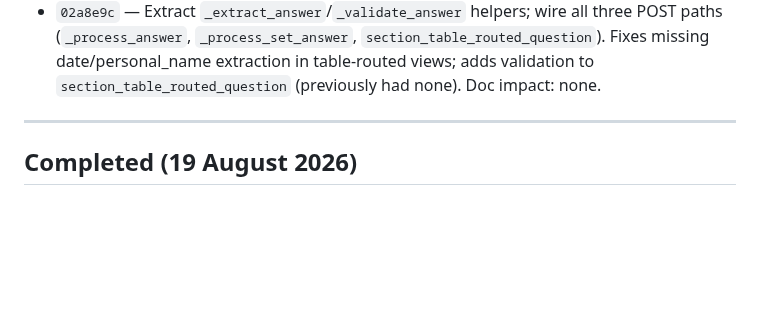
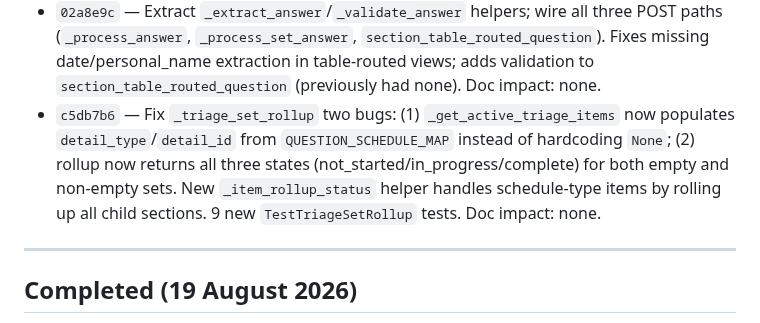
Before and after one commit to robertdevereux/cg_data_exchange, a Markdown page: 260822_Backlog.md, the part around the change. GitHub-like rendering; blank space fills up the shorter version.

Commit message:
Backlog: log c5db7b6 (triage rollup fix)
Co-Authored-By: Claude Sonnet 4.6 <noreply@anthropic.com>

```diff
--- a/260822_Backlog.md
+++ b/260822_Backlog.md
@@ -988,6 +988,11 @@ be silently skipped. Fix: `sorted(settings.DATABASES, key=lambda a: (0 if a == '
   paths (`_process_answer`, `_process_set_answer`, `section_table_routed_question`).
   Fixes missing date/personal_name extraction in table-routed views; adds validation
   to `section_table_routed_question` (previously had none). Doc impact: none.
+- `c5db7b6` — Fix `_triage_set_rollup` two bugs: (1) `_get_active_triage_items` now
+  populates `detail_type`/`detail_id` from `QUESTION_SCHEDULE_MAP` instead of hardcoding
+  `None`; (2) rollup now returns all three states (not_started/in_progress/complete) for
+  both empty and non-empty sets. New `_item_rollup_status` helper handles schedule-type
+  items by rolling up all child sections. 9 new `TestTriageSetRollup` tests. Doc impact: none.
 
 ---
 
```
